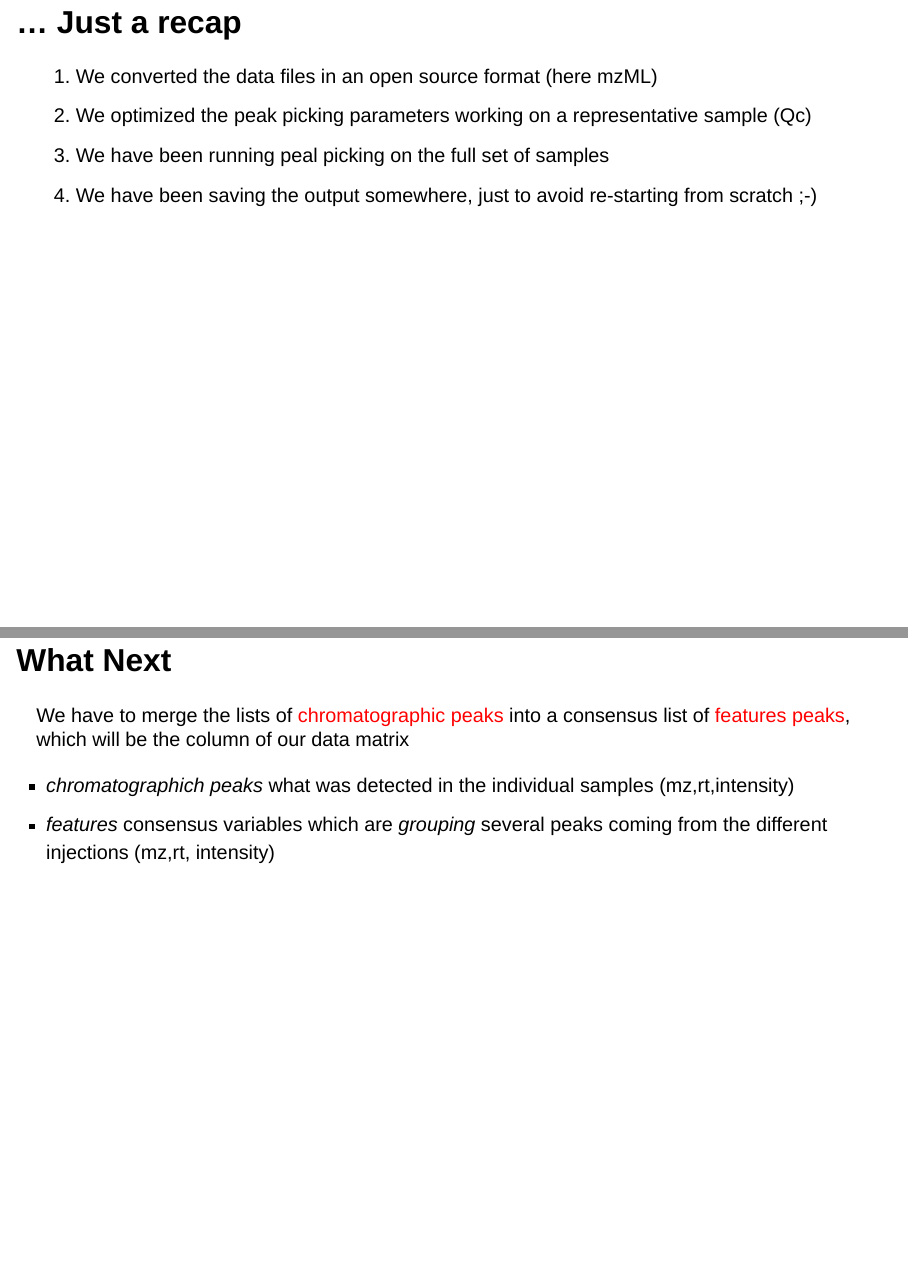
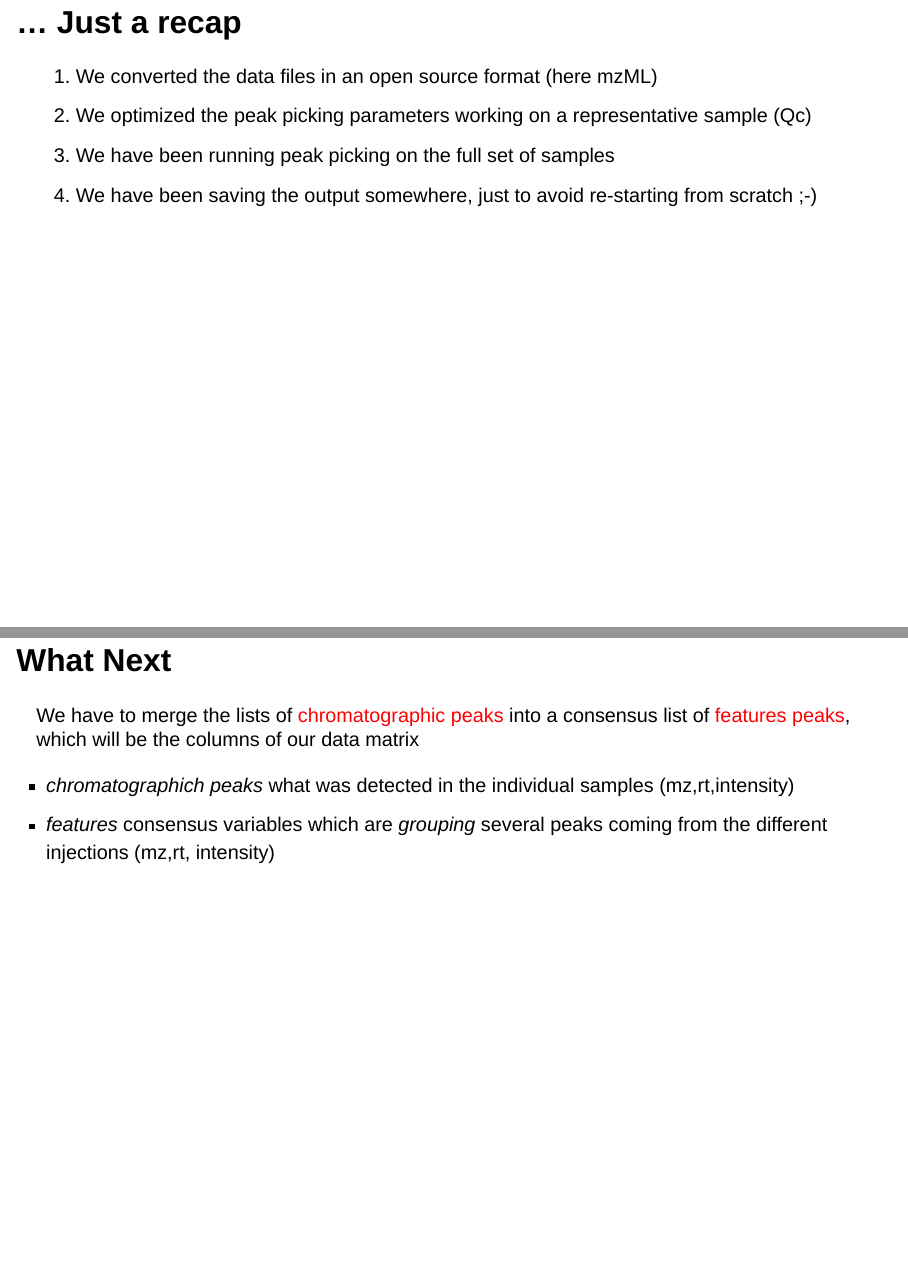
Before and after one commit to pietrofranceschi/EMBO2022, a Quarto document (processing_LC_MS.qmd): pages 42 and 43 of 56, joined at a grey line. Rendered offline with R 4.5, knitr and Pandoc in place of Quarto, with nearby package versions; drawn as Slidy slides in place of the format the file asks for; code that draws random numbers runs with fixed seeds of ours; some code elsewhere in the file could not run offline.

Commit message:
fix issues

```diff
--- a/processing_LC_MS.qmd
+++ b/processing_LC_MS.qmd
@@ -378,12 +378,12 @@ BMC Bioinformatics 9, 504 (2008). https://doi.org/10.1186/1471-2105-9-504
 
 1. We converted the data files in an open source format (here mzML)
 2. We optimized the peak picking parameters working on a representative sample (Qc)
-3. We have been running peal picking on the full set of samples
+3. We have been running peak picking on the full set of samples
 4. We have been saving the output somewhere, just to avoid re-starting from scratch ;-)
 
 ## What Next
 
-We have to merge the lists of <span style="color: red">chromatographic peaks</span> into a consensus list of <span style="color: red"> features peaks</span>, which will be the column of our data matrix
+We have to merge the lists of <span style="color: red">chromatographic peaks</span> into a consensus list of <span style="color: red"> features peaks</span>, which will be the columns of our data matrix
 
 * *chromatographich peaks* what was detected in the individual samples (mz,rt,intensity)
 * *features* consensus variables which are *grouping* several peaks coming from the different injections (mz,rt, intensity)
```
Also changed, not shown: README.html, processing_LC_MS.html, processing_LC_MS_files/figure-revealjs/unnamed-chunk-2-1.png, processing_LC_MS_files/figure-revealjs/unnamed-chunk-3-1.png, processing_LC_MS_files/figure-revealjs/unnamed-chunk-4-1.png, processing_LC_MS.qmd (2 more changed lines).
